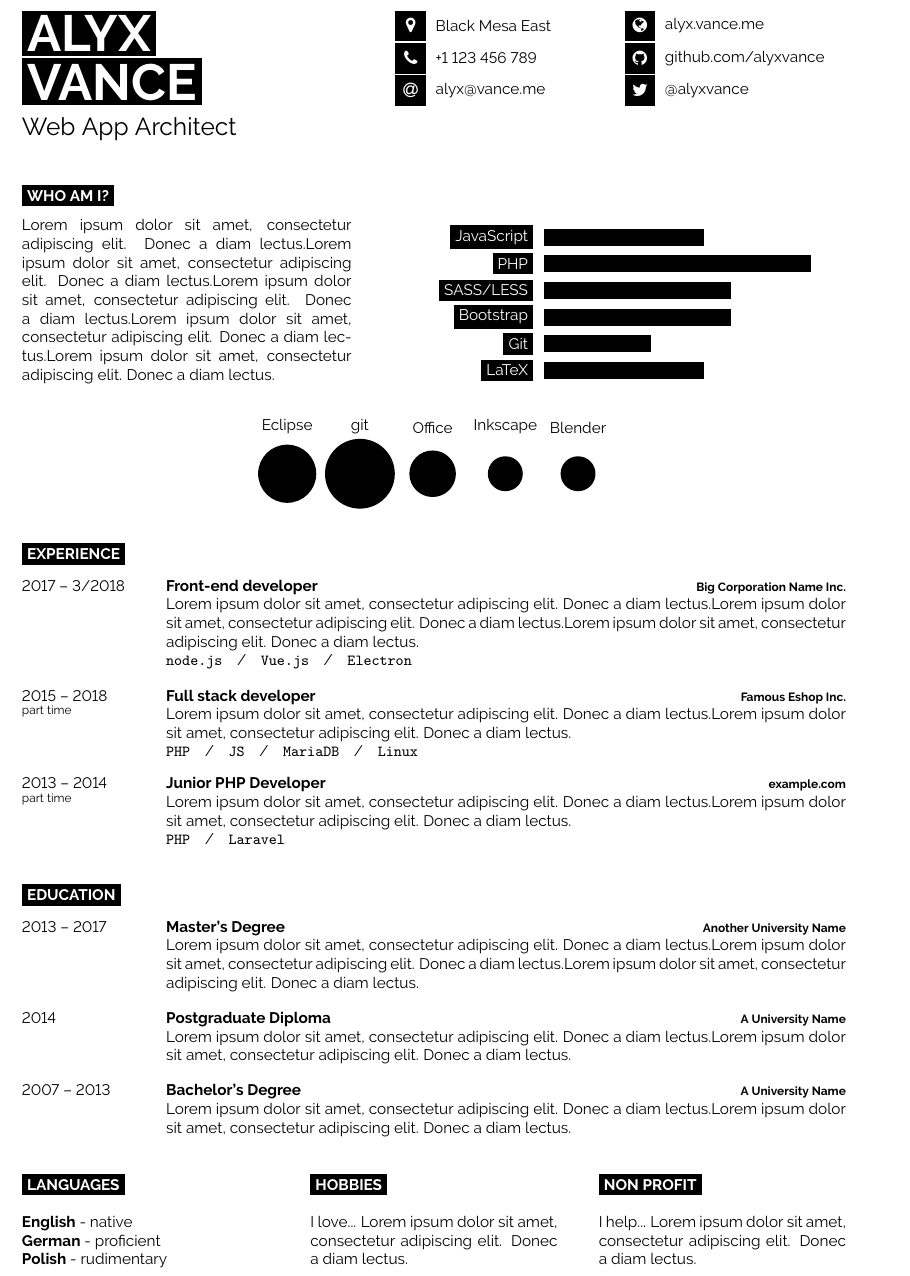
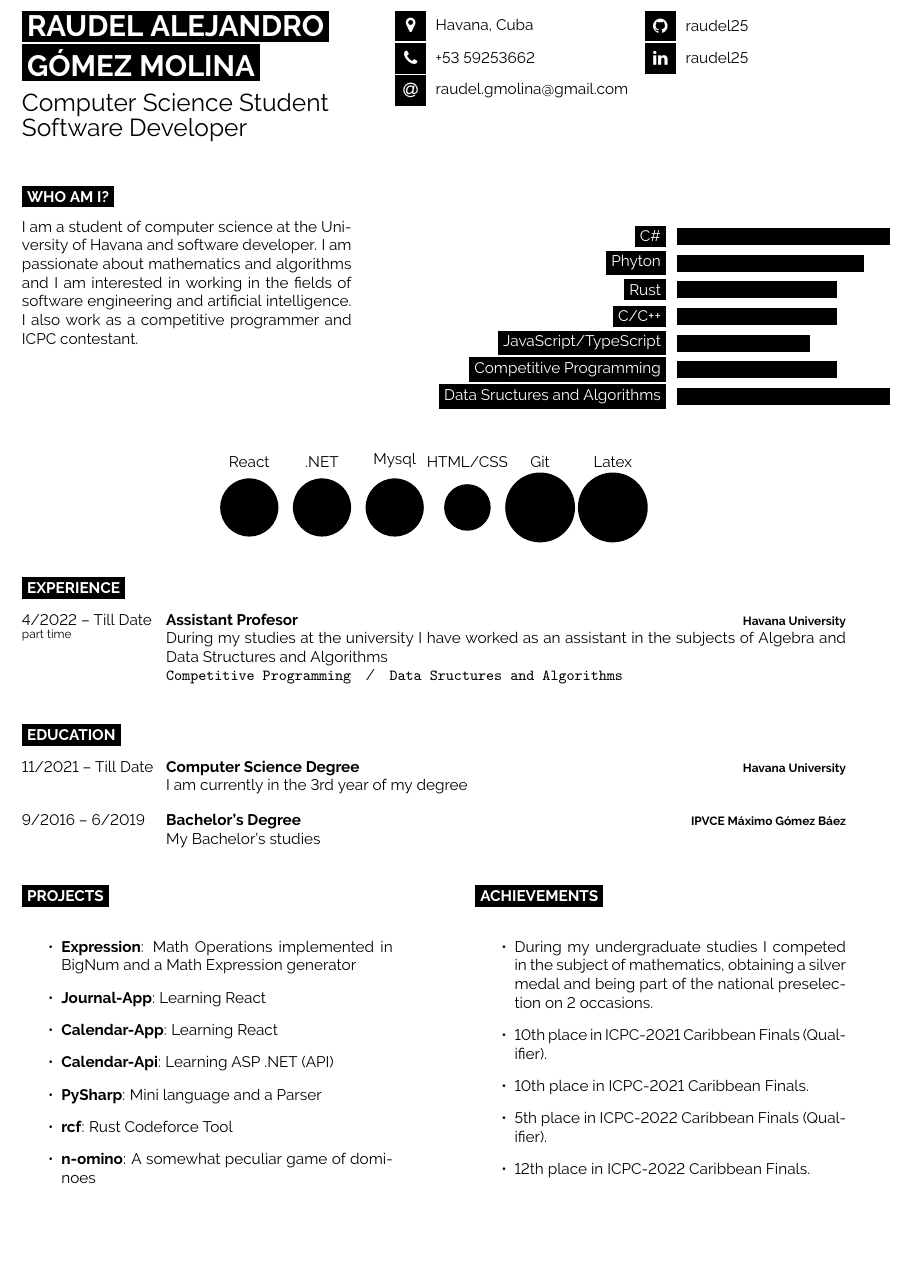
Before and after one commit to raudel25/my-cv, a LaTeX document (main.tex): part of the page, cut at the place of the change, the shorter picture padded with empty space. Compiled offline with pdfLaTeX.

Commit message:
first commit

```diff
--- a/main.tex
+++ b/main.tex
@@ -35,31 +35,31 @@
 
 	% If your name is very short, use just one of the lines below
 	% If your name is very long, reduce the font size or make the minipage wider and reduce the others proportionately
-	\colorbox{black}{{\HUGE\textcolor{white}{\textbf{\MakeUppercase{Alyx}}}}} % First name
+	\colorbox{black}{{\Huge\textcolor{white}{\textbf{\MakeUppercase{Raudel Alejandro}}}}} % First name
 
-	\colorbox{black}{{\HUGE\textcolor{white}{\textbf{\MakeUppercase{Vance}}}}} % Last name
+	\colorbox{black}{{\Huge\textcolor{white}{\textbf{\MakeUppercase{G\'omez Molina}}}}} % Last name
 
 	\vspace{6pt}
 
-	{\huge Web App Architect} % Career or current job title
+	{\huge Computer Science Student\\Software Developer} % Career or current job title
 \end{minipage}
-\begin{minipage}[t]{0.275\textwidth} % 27.5% of the page width for the first row of icons
+\begin{minipage}[t]{0.3\textwidth} % 27.5% of the page width for the first row of icons
 	\vspace{-\baselineskip} % Required for vertically aligning minipages
 
 	% The first parameter is the FontAwesome icon name, the second is the box size and the third is the text
 	% Other icons can be found by referring to fontawesome.pdf (supplied with the template) and using the word after \fa in the command for the icon you want
-	\icon{MapMarker}{12}{Black Mesa East}\\
-	\icon{Phone}{12}{+1 123 456 789}\\
-	\icon{At}{12}{\href{mailto:alyx@vance.me}{alyx@vance.me}}\\
+	\icon{MapMarker}{12}{Havana, Cuba}\\
+	\icon{Phone}{12}{+53 59253662}\\
+	\icon{At}{12}{\href{mailto:raudel.gmolina@gmail.com}{raudel.gmolina@gmail.com}}\\
 \end{minipage}
-\begin{minipage}[t]{0.275\textwidth} % 27.5% of the page width for the second row of icons
+\begin{minipage}[t]{0.3\textwidth} % 27.5% of the page width for the second row of icons
 	\vspace{-\baselineskip} % Required for vertically aligning minipages
 
 	% The first parameter is the FontAwesome icon name, the second is the box size and the third is the text
 	% Other icons can be found by referring to fontawesome.pdf (supplied with the template) and using the word after \fa in the command for the icon you want
-	\icon{Globe}{12}{\href{https://alyx.vance.me}{alyx.vance.me}}\\
-	\icon{Github}{12}{\href{https://github.com/alyxvance}{github.com/alyxvance}}\\
-	\icon{Twitter}{12}{\href{https://twitter.com/@alyxvance}{@alyxvance}}\\
+	% \icon{Globe}{12}{\href{https://github.com/raudel25}{alyx.vance.me}}\\
+	\icon{Github}{12}{\href{https://github.com/raudel25}{raudel25}}\\
+	\icon{Linkedin}{12}{\href{https://www.linkedin.com/in/raudel25/}{raudel25}}\\
 \end{minipage}
 
 \vspace{0.5cm}
@@ -70,26 +70,31 @@
 
 \cvsect{Who Am I?}
 
+
+
 \begin{minipage}[t]{0.4\textwidth} % 40% of the page width for the introduction text
 	\vspace{-\baselineskip} % Required for vertically aligning minipages
 
-	\lorem \lorem \lorem \lorem \lorem\\ % Dummy text
+	I am a student of computer science at the University of Havana and software developer. I am passionate
+	about mathematics and algorithms and I am interested in working in the fields of software engineering and
+	artificial intelligence. I also work as a competitive programmer and ICPC contestant.
 \end{minipage}
 \hfill % Whitespace between
 \begin{minipage}[t]{0.5\textwidth} % 50% of the page for the skills bar chart
 	\vspace{-\baselineskip} % Required for vertically aligning minipages
 	\begin{barchart}{5.5}
-		\baritem{JavaScript}{60}
-		\baritem{PHP}{100}
-		\baritem{SASS/LESS}{70}
-		\baritem{Bootstrap}{70}
-		\baritem{Git}{40}
-		\baritem{LaTeX}{60}
+		\baritem{C\#}{80}
+		\baritem{Phyton}{70}
+		\baritem{Rust}{60}
+		\baritem{C/C++}{60}
+		\baritem{JavaScript/TypeScript}{50}
+		\baritem{Competitive Programming}{60}
+		\baritem{Data Sructures and Algorithms}{80}
 	\end{barchart}
 \end{minipage}
 
 \begin{center}
-	\bubbles{5/Eclipse, 6/git, 4/Office, 3/Inkscape, 3/Blender}
+	\bubbles{5/React, 5/.NET, 5/Mysql, 4/{HTML/CSS}, 6/Git, 6/Latex}
 \end{center}
 
 %----------------------------------------------------------------------------------------
@@ -100,20 +105,11 @@
 
 \begin{entrylist}
 	\entry
-		{2017 -- 3/2018}
-		{Front-end developer}
-		{Big Corporation Name Inc.}
-		{\lorem \lorem \lorem\\ \texttt{node.js}\slashsep\texttt{Vue.js}\slashsep\texttt{Electron}}
-	\entry
-		{2015 -- 2018\\\footnotesize{part time}}
-		{Full stack developer}
-		{Famous Eshop Inc.}
-		{\lorem\lorem\\ \texttt{PHP}\slashsep\texttt{JS}\slashsep\texttt{MariaDB}\slashsep\texttt{Linux}}
-	\entry
-		{2013 -- 2014\\\footnotesize{part time}}
-		{Junior PHP Developer}
-		{example.com}
-		{\lorem\lorem\\ \texttt{PHP}\slashsep\texttt{Laravel}}
+	{4/2022 -- Till Date\\\footnotesize{part time}}
+	{Assistant Profesor}
+	{Havana University}
+	{During my studies at the university I have worked as an assistant in the subjects of Algebra
+		and Data Structures and Algorithms\\ \texttt{Competitive Programming}\slashsep\texttt{Data Sructures and Algorithms}}
 \end{entrylist}
 
 %----------------------------------------------------------------------------------------
@@ -124,51 +120,60 @@
 
 \begin{entrylist}
 	\entry
-		{2013 -- 2017}
-		{Master's Degree}
-		{Another University Name}
-		{\lorem\lorem\lorem}
+	{11/2021 -- Till Date}
+	{Computer Science Degree}
+	{Havana University}
+	{I am currently in the 3rd year of my degree}
 	\entry
-		{2014}
-		{Postgraduate Diploma}
-		{A University Name}
-		{\lorem\lorem}
-	\entry
-		{2007 -- 2013}
-		{Bachelor's Degree}
-		{A University Name}
-		{\lorem\lorem}
+	{9/2016 -- 6/2019}
+	{Bachelor's Degree}
+	{IPVCE M\'aximo G\'omez B\'aez}
+	{My Bachelor's studies}
 \end{entrylist}
 
 %----------------------------------------------------------------------------------------
 %	ADDITIONAL INFORMATION
 %----------------------------------------------------------------------------------------
 
-\begin{minipage}[t]{0.3\textwidth}
+\begin{minipage}[t]{0.45\textwidth}
 	\vspace{-\baselineskip} % Required for vertically aligning minipages
 
-	\cvsect{Languages}
+	\cvsect{Projects}
 
-	\textbf{English} - native\\
-	\textbf{German} - proficient\\
-	\textbf{Polish} - rudimentary
+	\begin{itemize}
+		\item {\href{https://github.com/raudel25/Expression}{\textbf{Expression}: Math Operations implemented in BigNum and a Math Expression generator}}
+		\item {\href{https://github.com/raudel25/Journal-App}{\textbf{Journal-App}: Learning React}}
+		\item {\href{https://github.com/raudel25/Calendar-App}{\textbf{Calendar-App}: Learning React}}
+		\item {\href{https://github.com/raudel25/Calendar-Api}{\textbf{Calendar-Api}: Learning ASP .NET (API)}}
+		\item {\href{https://github.com/raudel25/PySharp}{\textbf{PySharp}: Mini language and a Parser}}
+		\item {\href{https://github.com/raudel25/rcf}{\textbf{rcf}: Rust Codeforce Tool}}
+		\item {\href{https://github.com/raudel25/n-omino}{\textbf{n-omino}: A somewhat peculiar game of dominoes}}
+	\end{itemize}
 \end{minipage}
 \hfill
-\begin{minipage}[t]{0.3\textwidth}
+\begin{minipage}[t]{0.45\textwidth}
 	\vspace{-\baselineskip} % Required for vertically aligning minipages
 
-	\cvsect{Hobbies}
+	\cvsect{Achievements}
 
-	I love... \lorem
+	\begin{itemize}
+		\item During my undergraduate studies I competed in the subject of mathematics, obtaining a
+		      silver medal and being part of the national preselection on 2 occasions.
+		\item 10th place in ICPC-2021 Caribbean Finals (Qualifier).
+		\item 10th place in ICPC-2021 Caribbean Finals.
+		\item 5th place in ICPC-2022 Caribbean Finals (Qualifier).
+		\item 12th place in ICPC-2022 Caribbean Finals.
+	\end{itemize}
+
 \end{minipage}
-\hfill
-\begin{minipage}[t]{0.3\textwidth}
-	\vspace{-\baselineskip} % Required for vertically aligning minipages
+% \hfill
+% \begin{minipage}[t]{0.3\textwidth}
+% 	\vspace{-\baselineskip} % Required for vertically aligning minipages
 
-	\cvsect{Non profit}
+% 	\cvsect{Non profit}
 
-	I help... \lorem
-\end{minipage}
+% 	I help... \lorem
+% \end{minipage}
 
 %----------------------------------------------------------------------------------------
 
```
Also changed, not shown: main.pdf.
